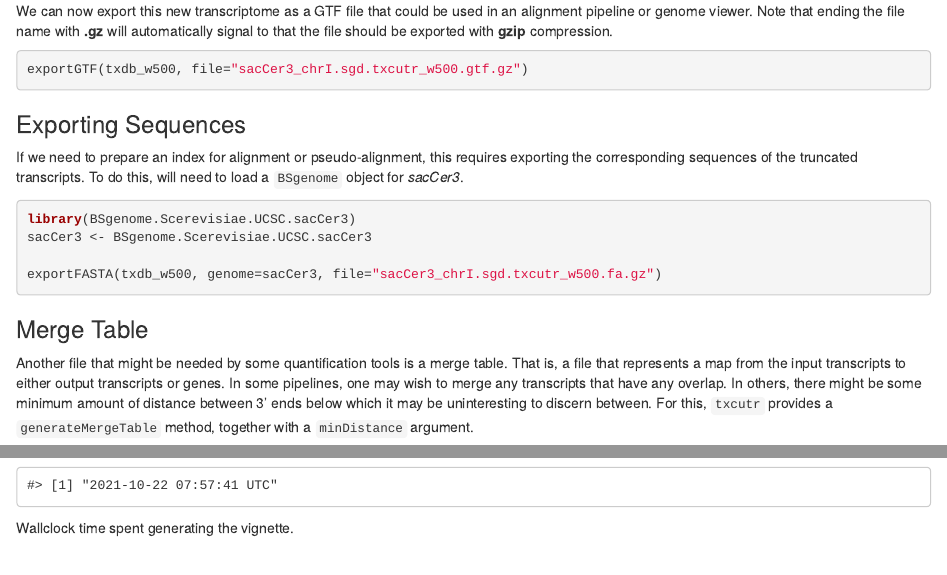
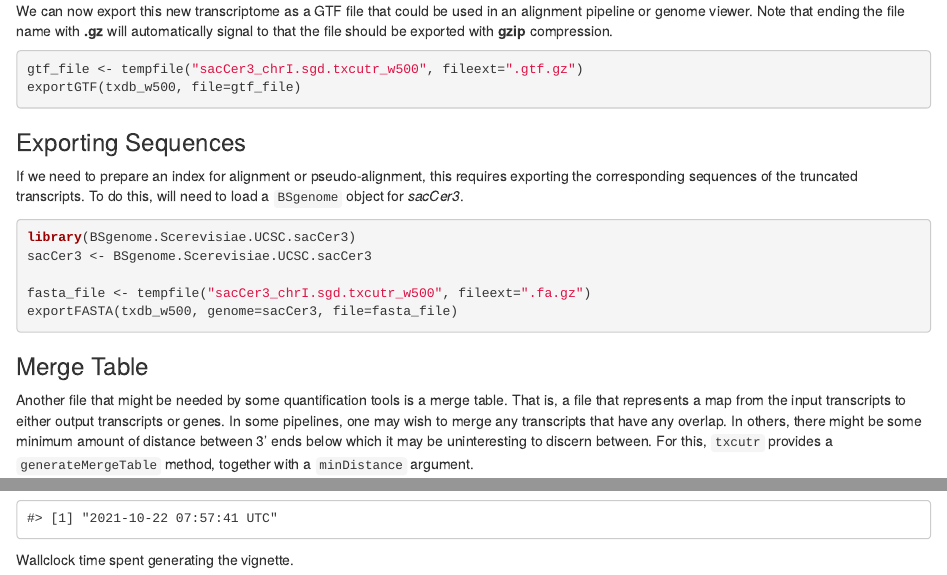
Before and after one commit to mfansler/txcutr, an R Markdown document (vignettes/intro.Rmd): the page in a window 1100 px wide, from 2390 px down, and a second part further down, joined at a grey line. Rendered offline with R 4.5, knitr and Pandoc, with nearby package versions; drawn as R Markdown's standard HTML page in place of the format the file asks for; some code elsewhere in the file could not run offline.

Commit message:
resolves #17

````diff
--- a/vignettes/intro.Rmd
+++ b/vignettes/intro.Rmd
@@ -128,7 +128,8 @@ Observe how the all transcripts that were previously longer than 500 nts are now
 We can now export this new transcriptome as a GTF file that could be used in an alignment pipeline or genome viewer. Note that ending the file name with **.gz** will automatically signal to that the file should be exported with **gzip** compression.
 
 ```{r "export_gtf", eval=FALSE}
-exportGTF(txdb_w500, file="sacCer3_chrI.sgd.txcutr_w500.gtf.gz")
+gtf_file <- tempfile("sacCer3_chrI.sgd.txcutr_w500", fileext=".gtf.gz")
+exportGTF(txdb_w500, file=gtf_file)
 ```
 
 ### Exporting Sequences
@@ -138,7 +139,8 @@ If we need to prepare an index for alignment or pseudo-alignment, this requires
 library(BSgenome.Scerevisiae.UCSC.sacCer3)
 sacCer3 <- BSgenome.Scerevisiae.UCSC.sacCer3
 
-exportFASTA(txdb_w500, genome=sacCer3, file="sacCer3_chrI.sgd.txcutr_w500.fa.gz")
+fasta_file <- tempfile("sacCer3_chrI.sgd.txcutr_w500", fileext=".fa.gz")
+exportFASTA(txdb_w500, genome=sacCer3, file=fasta_file)
 ```
 
 ### Merge Table
````
Also changed, not shown: R/convert.R (+1 -0 lines), R/io.R (+12 -6 lines), R/truncateTxome.R (+2 -2 lines), R/util.R (+3 -1 lines), 7 other files.
